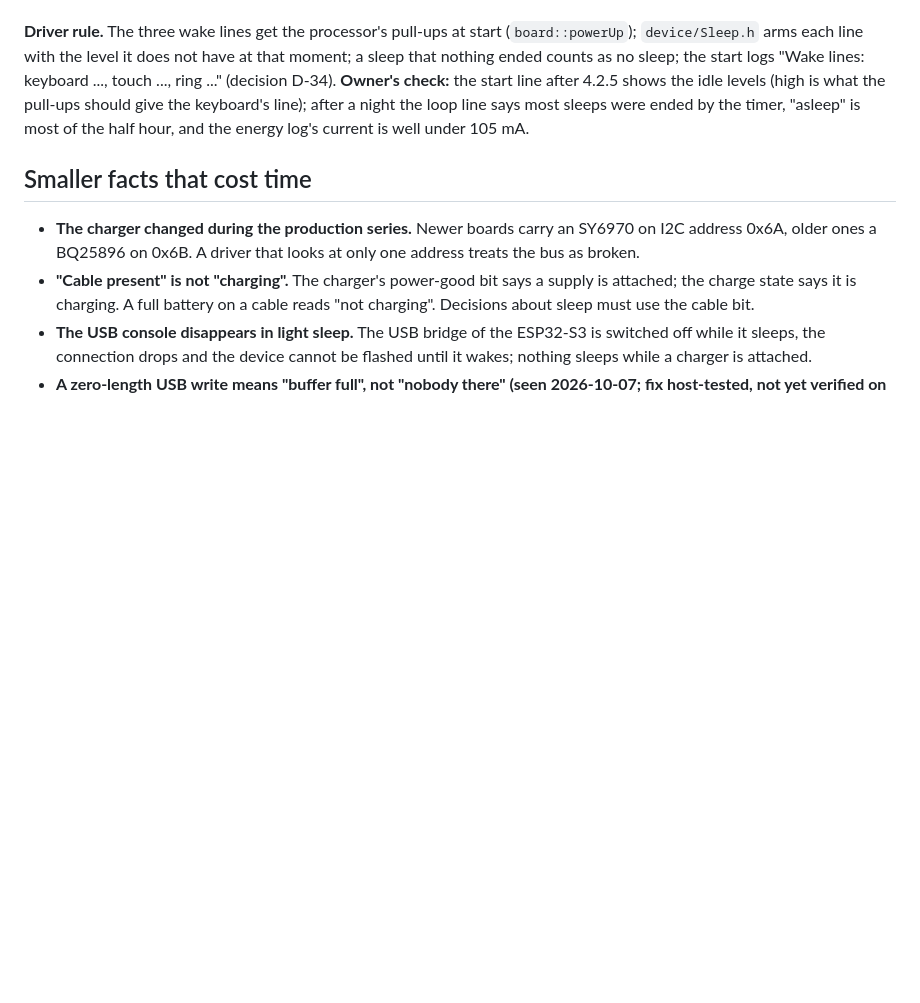
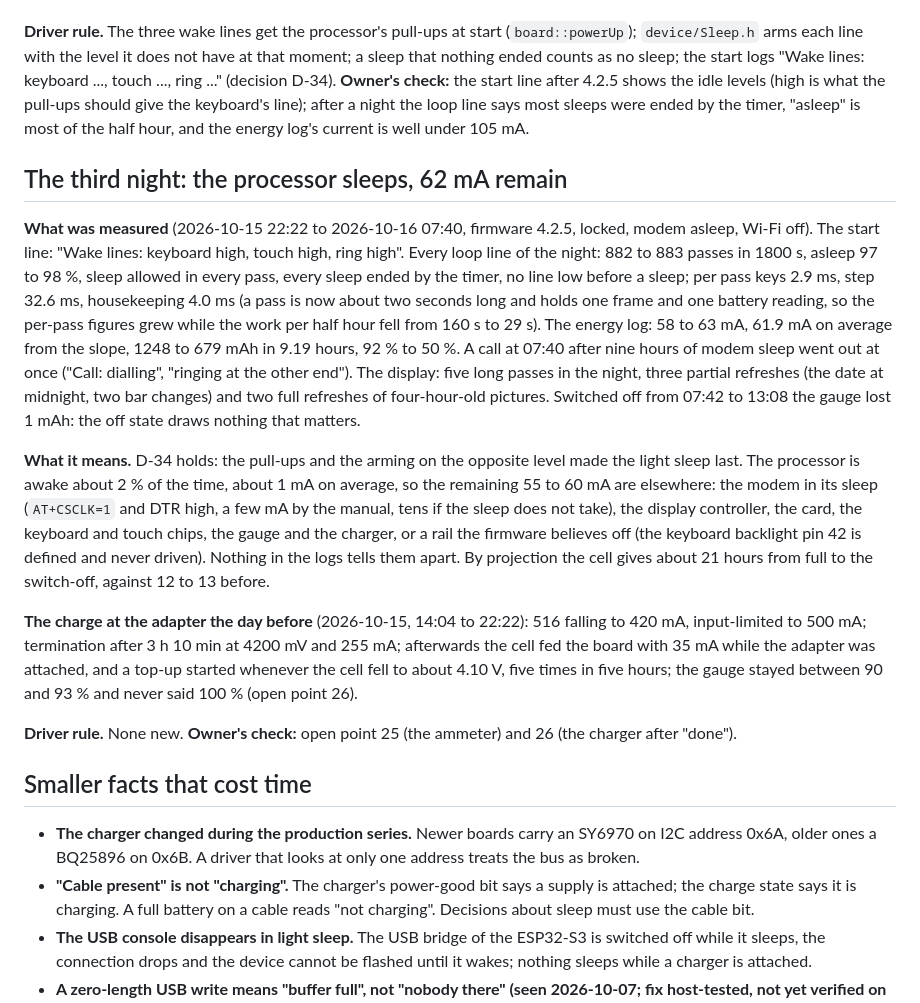
Before and after one commit to paulwilke/Phone-OS, a Markdown page: docs/hardware-lessons.md, the part around the change. Drawn GitHub-style; blank space fills up the shorter version.

```diff
--- a/docs/hardware-lessons.md
+++ b/docs/hardware-lessons.md
@@ -40,6 +40,16 @@ Outgoing calls hung the modem two seconds after dialling when the IMS was not re
 
 **Driver rule.** The three wake lines get the processor's pull-ups at start (`board::powerUp`); `device/Sleep.h` arms each line with the level it does not have at that moment; a sleep that nothing ended counts as no sleep; the start logs "Wake lines: keyboard ..., touch ..., ring ..." (decision D-34). **Owner's check:** the start line after 4.2.5 shows the idle levels (high is what the pull-ups should give the keyboard's line); after a night the loop line says most sleeps were ended by the timer, "asleep" is most of the half hour, and the energy log's current is well under 105 mA.
 
+## The third night: the processor sleeps, 62 mA remain
+
+**What was measured** (2026-10-15 22:22 to 2026-10-16 07:40, firmware 4.2.5, locked, modem asleep, Wi-Fi off). The start line: "Wake lines: keyboard high, touch high, ring high". Every loop line of the night: 882 to 883 passes in 1800 s, asleep 97 to 98 %, sleep allowed in every pass, every sleep ended by the timer, no line low before a sleep; per pass keys 2.9 ms, step 32.6 ms, housekeeping 4.0 ms (a pass is now about two seconds long and holds one frame and one battery reading, so the per-pass figures grew while the work per half hour fell from 160 s to 29 s). The energy log: 58 to 63 mA, 61.9 mA on average from the slope, 1248 to 679 mAh in 9.19 hours, 92 % to 50 %. A call at 07:40 after nine hours of modem sleep went out at once ("Call: dialling", "ringing at the other end"). The display: five long passes in the night, three partial refreshes (the date at midnight, two bar changes) and two full refreshes of four-hour-old pictures. Switched off from 07:42 to 13:08 the gauge lost 1 mAh: the off state draws nothing that matters.
+
+**What it means.** D-34 holds: the pull-ups and the arming on the opposite level made the light sleep last. The processor is awake about 2 % of the time, about 1 mA on average, so the remaining 55 to 60 mA are elsewhere: the modem in its sleep (`AT+CSCLK=1` and DTR high, a few mA by the manual, tens if the sleep does not take), the display controller, the card, the keyboard and touch chips, the gauge and the charger, or a rail the firmware believes off (the keyboard backlight pin 42 is defined and never driven). Nothing in the logs tells them apart. By projection the cell gives about 21 hours from full to the switch-off, against 12 to 13 before.
+
+**The charge at the adapter the day before** (2026-10-15, 14:04 to 22:22): 516 falling to 420 mA, input-limited to 500 mA; termination after 3 h 10 min at 4200 mV and 255 mA; afterwards the cell fed the board with 35 mA while the adapter was attached, and a top-up started whenever the cell fell to about 4.10 V, five times in five hours; the gauge stayed between 90 and 93 % and never said 100 % (open point 26).
+
+**Driver rule.** None new. **Owner's check:** open point 25 (the ammeter) and 26 (the charger after "done").
+
 ## Smaller facts that cost time
 
 - **The charger changed during the production series.** Newer boards carry an SY6970 on I2C address 0x6A, older ones a BQ25896 on 0x6B. A driver that looks at only one address treats the bus as broken.
```
Also changed, not shown: docs/decisions.md (+1 -1 lines), docs/open-points.md (+2 -2 lines).
